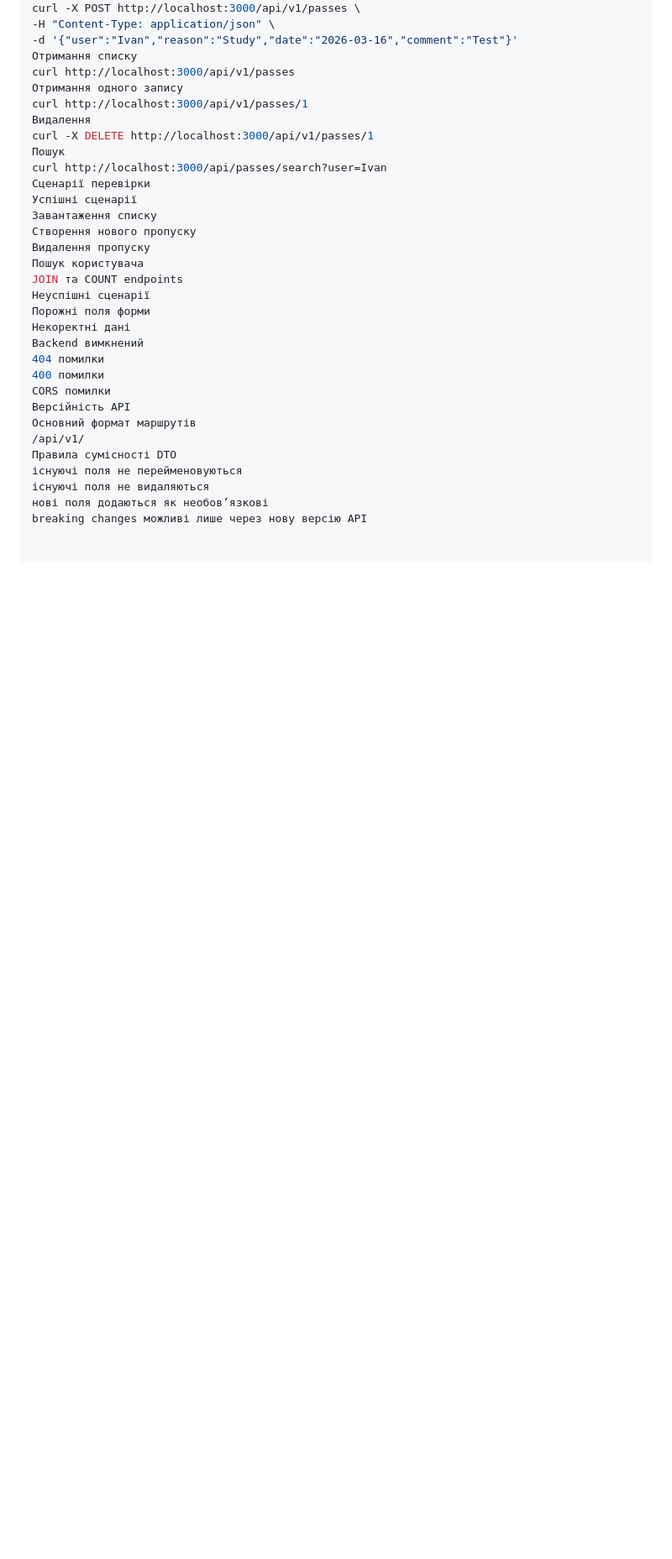
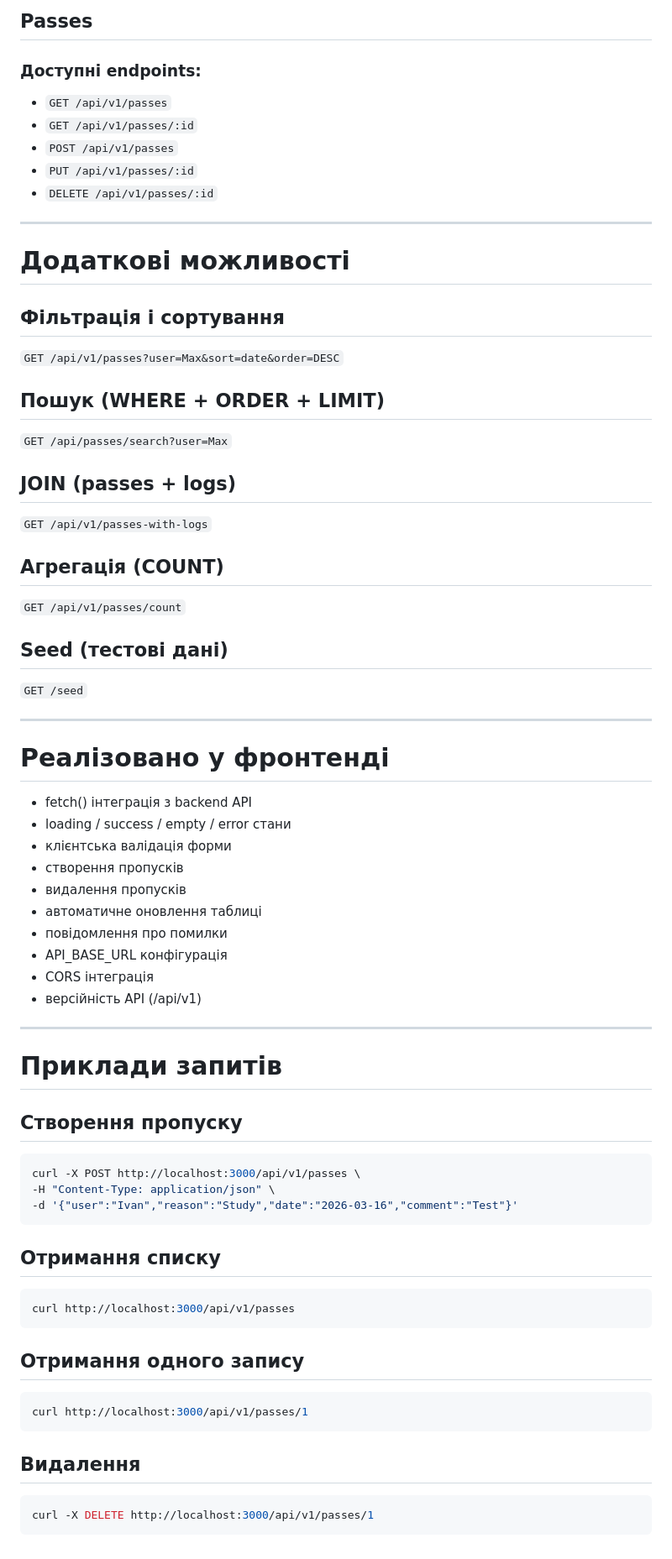
Before and after one commit to maksymzubenko/LAB, a Markdown page: README.md, the part around one of its changes. Shown at 84% size. Rendered like a GitHub page; blank space fills up the shorter version.

````diff
--- a/README.md
+++ b/README.md
@@ -110,33 +130,78 @@ CORS інтеграція
+## Passes
+
+### Доступні endpoints:
+
+* `GET /api/v1/passes`
+* `GET /api/v1/passes/:id`
+* `POST /api/v1/passes`
+* `PUT /api/v1/passes/:id`
+* `DELETE /api/v1/passes/:id`
+
+---
+
+# Додаткові можливості
+
+## Фільтрація і сортування
+
+`GET /api/v1/passes?user=Max&sort=date&order=DESC`
+
+## Пошук (WHERE + ORDER + LIMIT)
+
+`GET /api/passes/search?user=Max`
+
+## JOIN (passes + logs)
+
+`GET /api/v1/passes-with-logs`
+
+## Агрегація (COUNT)
+
+`GET /api/v1/passes/count`
+
+## Seed (тестові дані)
+
+`GET /seed`
+
+---
+
+# Реалізовано у фронтенді
+
+* fetch() інтеграція з backend API
+* loading / success / empty / error стани
+* клієнтська валідація форми
+* створення пропусків
+* видалення пропусків
+* автоматичне оновлення таблиці
+* повідомлення про помилки
+* API_BASE_URL конфігурація
+* CORS інтеграція
+* версійність API (/api/v1)
+
+---
+
+# Приклади запитів
+
+## Створення пропуску
+
+```bash
 curl -X POST http://localhost:3000/api/v1/passes \
 -H "Content-Type: application/json" \
 -d '{"user":"Ivan","reason":"Study","date":"2026-03-16","comment":"Test"}'
-Отримання списку
+```
+
+## Отримання списку
+
+```bash
 curl http://localhost:3000/api/v1/passes
-Отримання одного запису
+```
+
+## Отримання одного запису
+
+```bash
 curl http://localhost:3000/api/v1/passes/1
-Видалення
+```
+
+## Видалення
+
+```bash
 curl -X DELETE http://localhost:3000/api/v1/passes/1
-Пошук
-curl http://localhost:3000/api/passes/search?user=Ivan
-Сценарії перевірки
-Успішні сценарії
-Завантаження списку
-Створення нового пропуску
-Видалення пропуску
-Пошук користувача
-JOIN та COUNT endpoints
-Неуспішні сценарії
-Порожні поля форми
-Некоректні дані
-Backend вимкнений
-404 помилки
-400 помилки
-CORS помилки
-Версійність API
-Основний формат маршрутів
-/api/v1/
-Правила сумісності DTO
-існуючі поля не перейменовуються
-існуючі поля не видаляються
-нові поля додаються як необов’язкові
-breaking changes можливі лише через нову версію API
+```
````
Also changed, not shown: other parts of README.md (+106 -86 lines).
